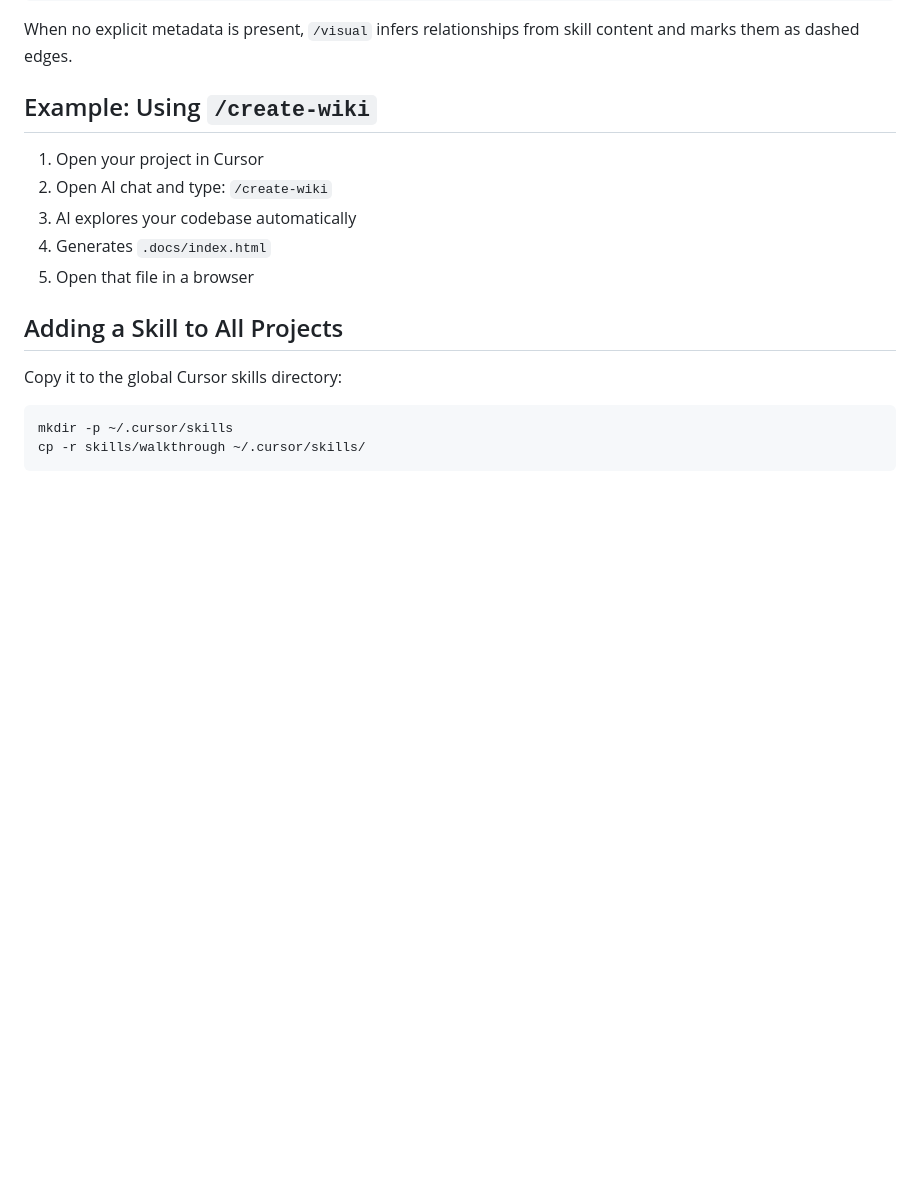
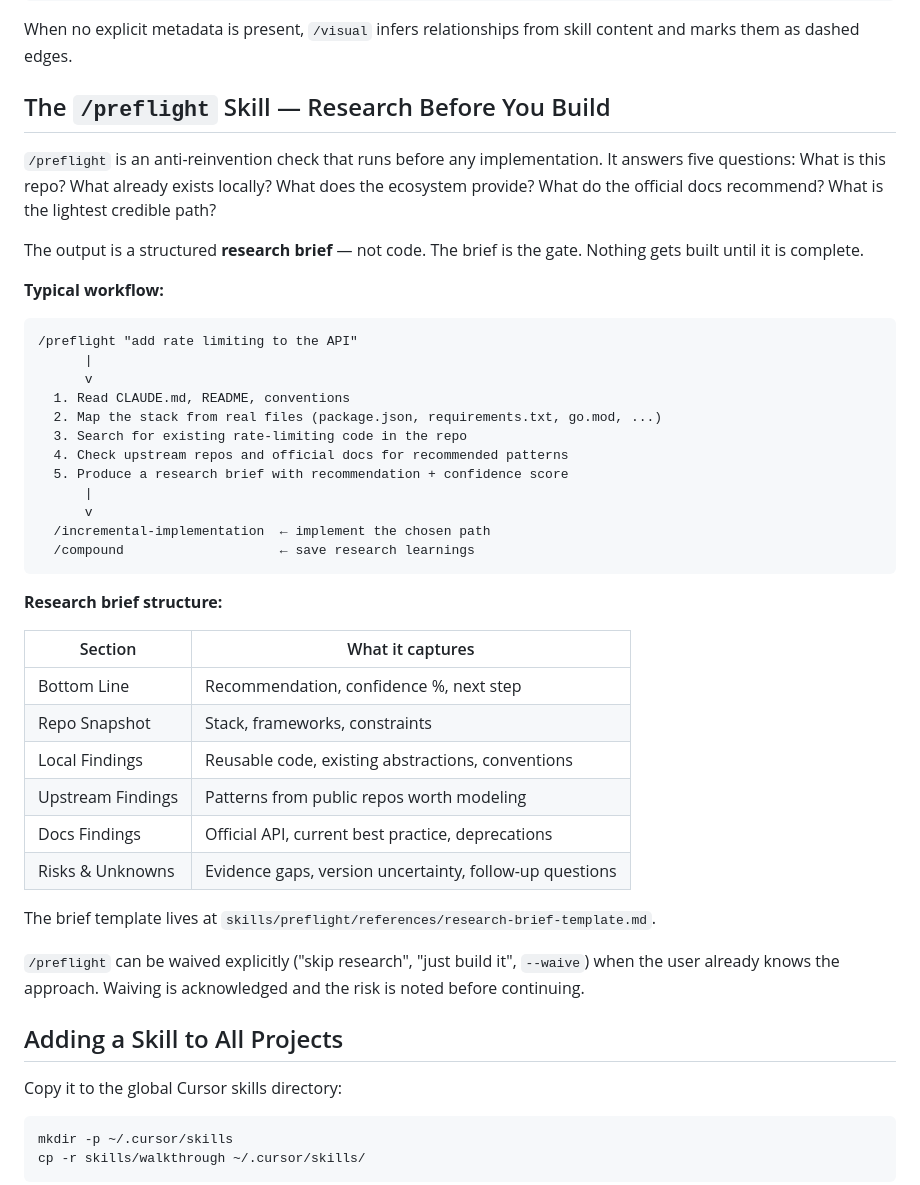
Before and after one commit to minhtran3124/cursor-skills, a Markdown page: README.md, the part around the change. GitHub-like rendering; blank space fills up the shorter version.

Commit message:
README: replace create-wiki example with preflight introduction
Remove the /create-wiki step-by-step example section.
Add /preflight section covering: purpose, typical workflow with skill
chaining, research brief structure table, and waiver mechanism.

Co-Authored-By: Claude Sonnet 4.6 <noreply@anthropic.com>

````diff
--- a/README.md
+++ b/README.md
@@ -117,13 +117,43 @@ relationships:
 
 When no explicit metadata is present, `/visual` infers relationships from skill content and marks them as dashed edges.
 
-## Example: Using `/create-wiki`
+## The `/preflight` Skill — Research Before You Build
 
-1. Open your project in Cursor
-2. Open AI chat and type: `/create-wiki`
-3. AI explores your codebase automatically
-4. Generates `.docs/index.html`
-5. Open that file in a browser
+`/preflight` is an anti-reinvention check that runs before any implementation. It answers five questions: What is this repo? What already exists locally? What does the ecosystem provide? What do the official docs recommend? What is the lightest credible path?
+
+The output is a structured **research brief** — not code. The brief is the gate. Nothing gets built until it is complete.
+
+**Typical workflow:**
+
+```
+/preflight "add rate limiting to the API"
+      |
+      v
+  1. Read CLAUDE.md, README, conventions
+  2. Map the stack from real files (package.json, requirements.txt, go.mod, ...)
+  3. Search for existing rate-limiting code in the repo
+  4. Check upstream repos and official docs for recommended patterns
+  5. Produce a research brief with recommendation + confidence score
+      |
+      v
+  /incremental-implementation  ← implement the chosen path
+  /compound                    ← save research learnings
+```
+
+**Research brief structure:**
+
+| Section | What it captures |
+|---------|-----------------|
+| Bottom Line | Recommendation, confidence %, next step |
+| Repo Snapshot | Stack, frameworks, constraints |
+| Local Findings | Reusable code, existing abstractions, conventions |
+| Upstream Findings | Patterns from public repos worth modeling |
+| Docs Findings | Official API, current best practice, deprecations |
+| Risks & Unknowns | Evidence gaps, version uncertainty, follow-up questions |
+
+The brief template lives at `skills/preflight/references/research-brief-template.md`.
+
+`/preflight` can be waived explicitly ("skip research", "just build it", `--waive`) when the user already knows the approach. Waiving is acknowledged and the risk is noted before continuing.
 
 ## Adding a Skill to All Projects
 
````
